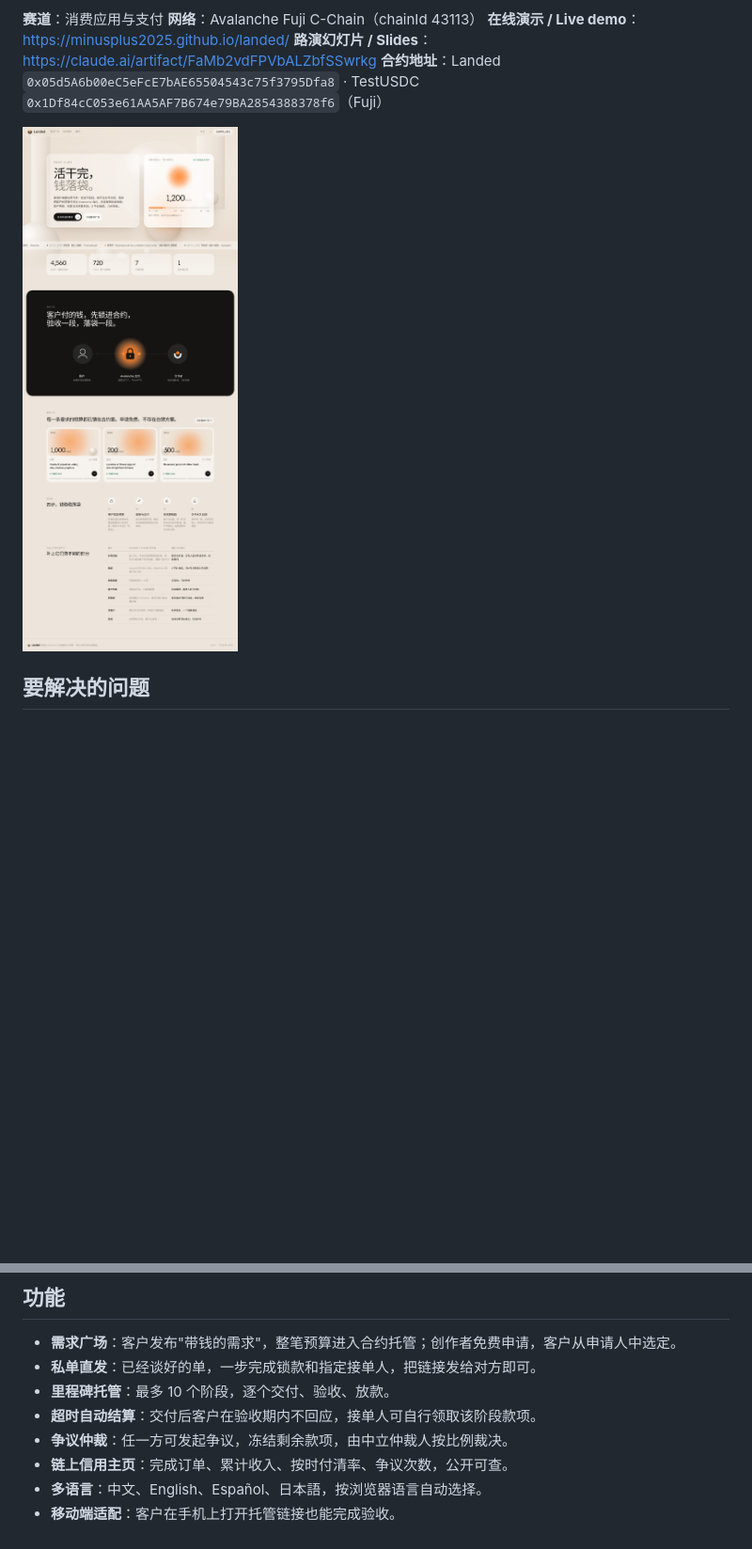
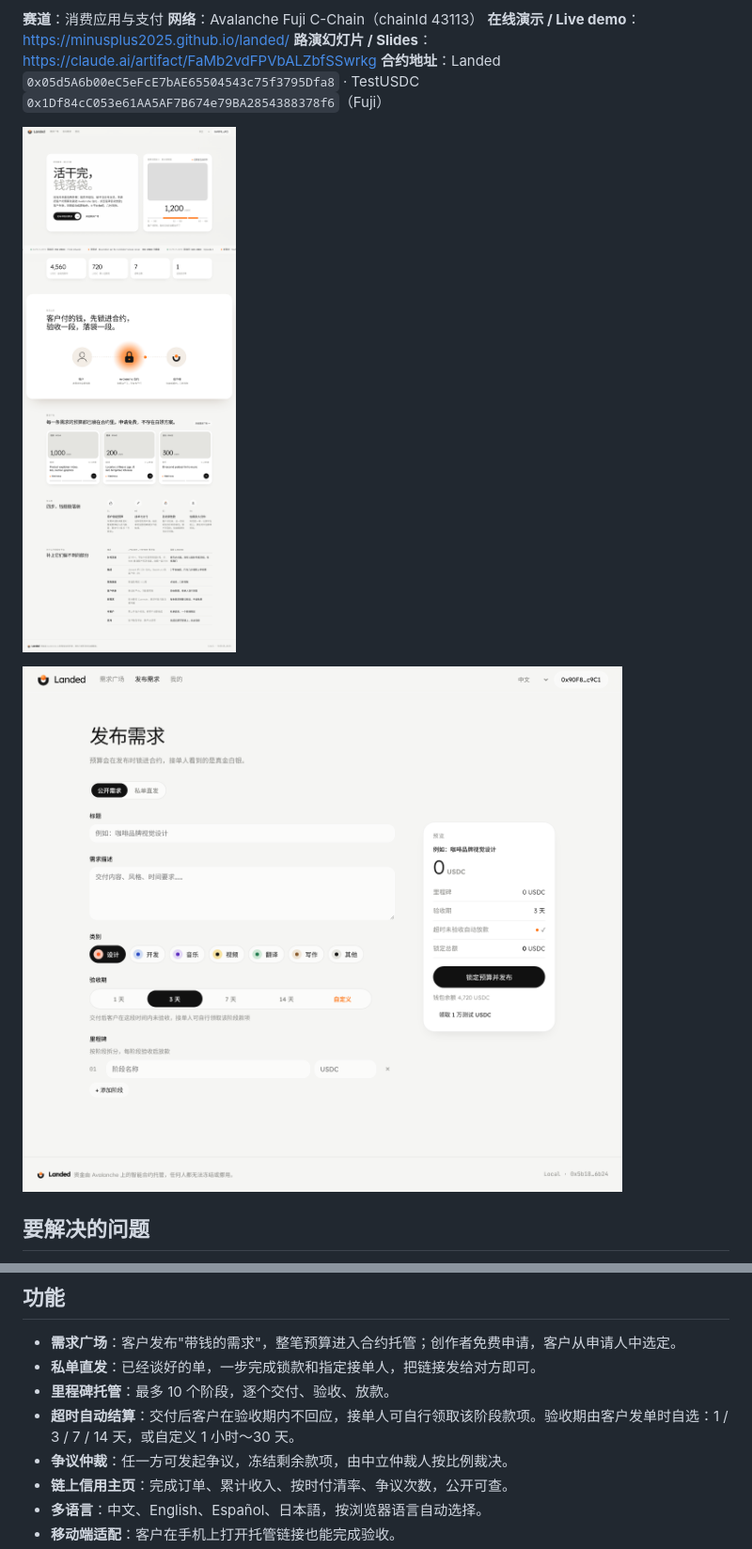
Before and after one commit to MinusPlus2025/landed, a Markdown page: README.md, 2 parts joined by grey strips. Shown at 94% size. Rendered like a GitHub page; pictures changed too: docs/home.png, docs/new-job.png; blank space fills up the shorter version.

Commit message:
Neutral white theme, README synced with custom review window and new screenshots

```diff
--- a/README.md
+++ b/README.md
@@ -11,6 +11,8 @@
 **合约地址**：Landed `0x05d5A6b00eC5eFcE7bAE65504543c75f3795Dfa8` · TestUSDC `0x1Df84cC053e61AA5AF7B674e79BA2854388378f6`（Fuji）
 
 ![首页](docs/home.png)
+
+![发布需求：自定义验收期](docs/new-job.png)
 
 ## 要解决的问题
 
@@ -51,7 +53,7 @@ Demo app: https://minusplus2025.github.io/landed/ (switch your wallet to Fuji; u
 - **需求广场**：客户发布"带钱的需求"，整笔预算进入合约托管；创作者免费申请，客户从申请人中选定。
 - **私单直发**：已经谈好的单，一步完成锁款和指定接单人，把链接发给对方即可。
 - **里程碑托管**：最多 10 个阶段，逐个交付、验收、放款。
-- **超时自动结算**：交付后客户在验收期内不回应，接单人可自行领取该阶段款项。
+- **超时自动结算**：交付后客户在验收期内不回应，接单人可自行领取该阶段款项。验收期由客户发单时自选：1 / 3 / 7 / 14 天，或自定义 1 小时～30 天。
 - **争议仲裁**：任一方可发起争议，冻结剩余款项，由中立仲裁人按比例裁决。
 - **链上信用主页**：完成订单、累计收入、按时付清率、争议次数，公开可查。
 - **多语言**：中文、English、Español、日本語，按浏览器语言自动选择。
```
Also changed, not shown: 1 other file.
